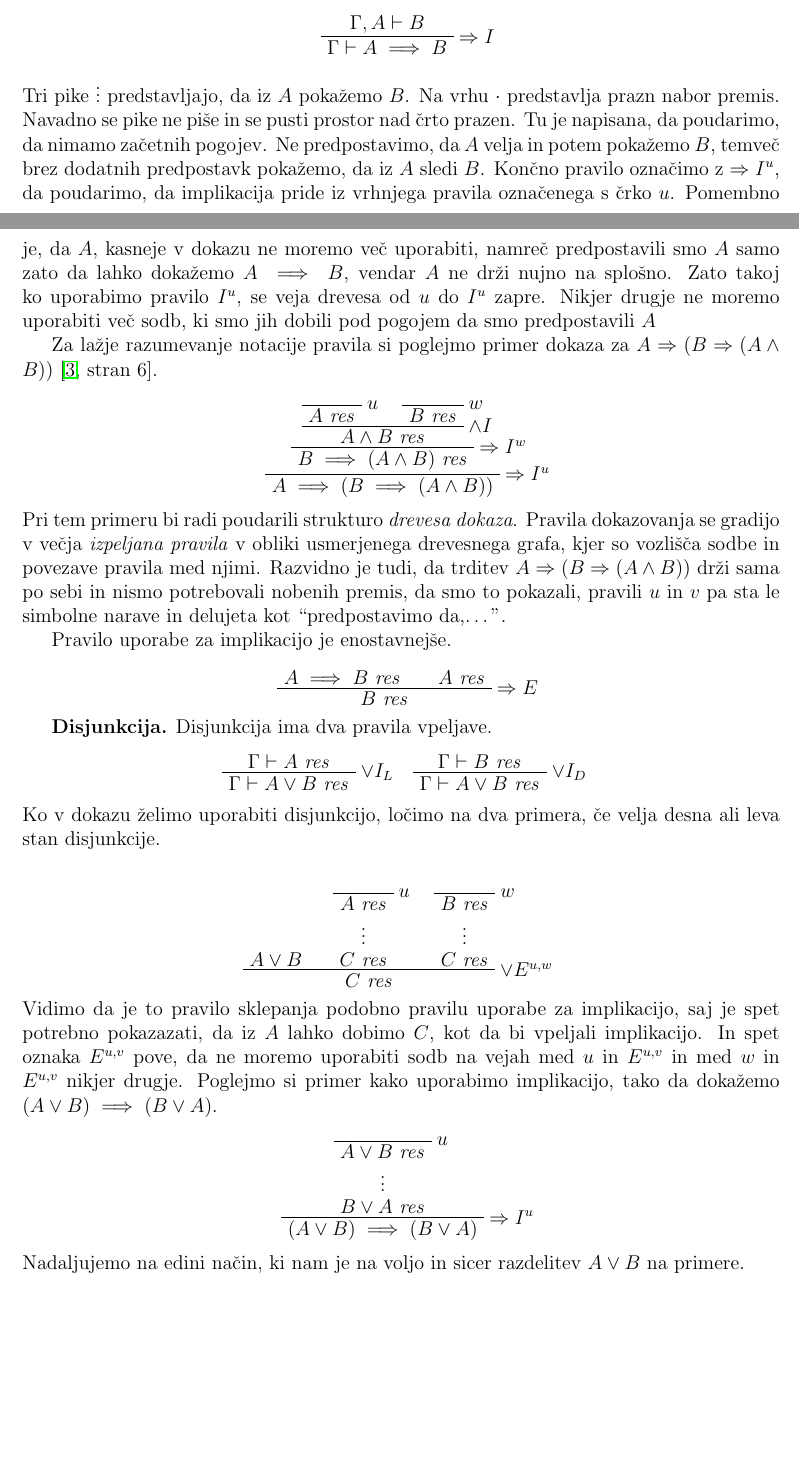
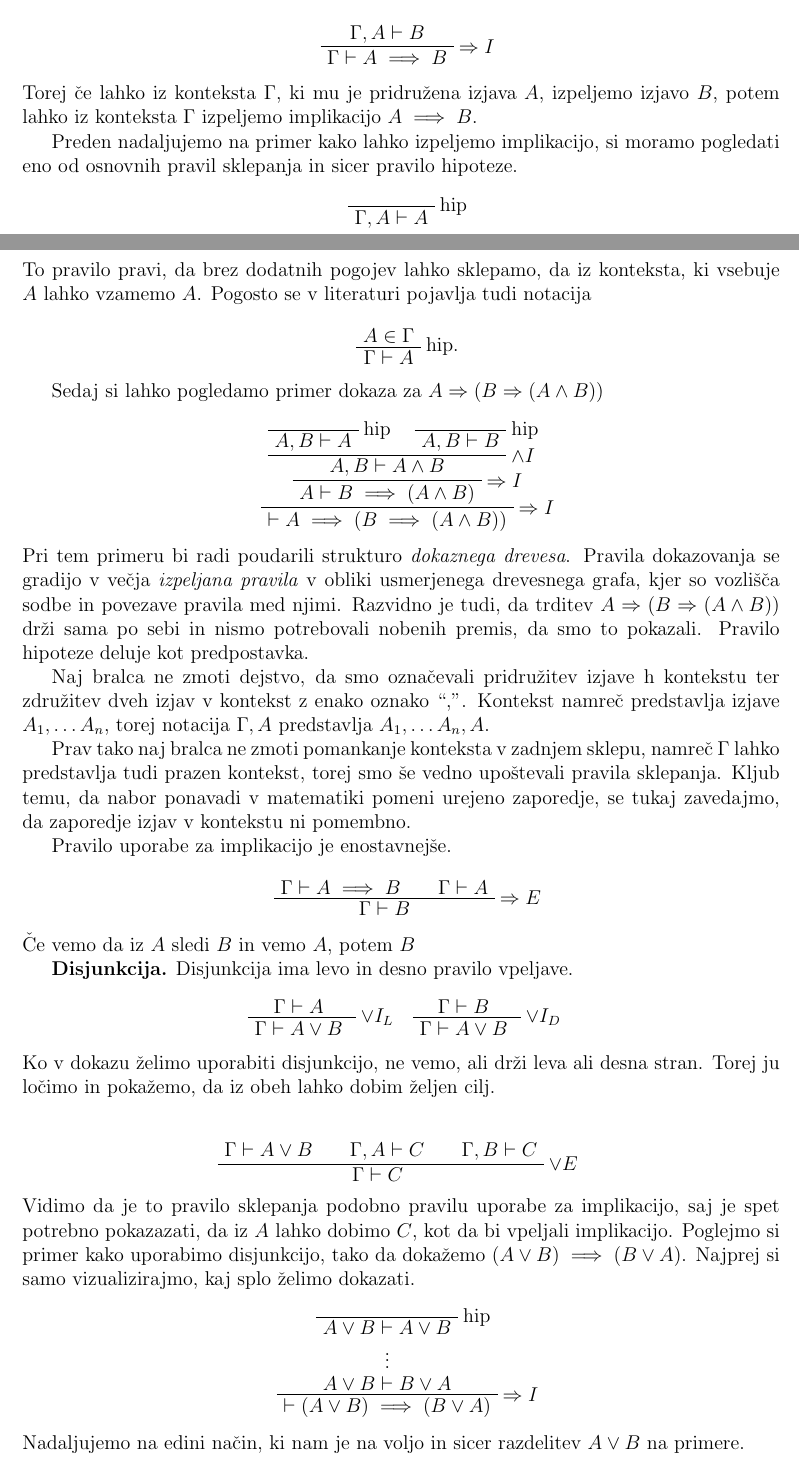
Before and after one commit to Vida26365/Diplomska, a LaTeX document (Osnutek/Osnetuek.tex, which reads Osnutek/Poglavja/Naravna dedukcija.tex): two parts of pages 1 and 2 of 7, joined at a grey line, cut so that both start at the same text, the shorter picture padded with empty space. Compiled offline with pdfLaTeX.

Commit message:
popravek do linearne naravne dedukcije

```diff
--- a/Osnutek/Osnetuek.tex
+++ b/Osnutek/Osnetuek.tex
@@ -40,7 +40,7 @@
 
 
 \newcommand{\pravilo}[1]{\textbf{#1.}}
-\newcommand{\tru}{\emph{res}}
+\newcommand{\tru}{}%\emph{res}}
 \newcommand{\geslo}[2]{\textbf{#1} #2 \\}
 
 \newcommand{\G}{\Gamma}
--- a/Osnutek/Poglavja/Naravna dedukcija.tex
+++ b/Osnutek/Poglavja/Naravna dedukcija.tex
@@ -79,45 +79,64 @@ Malce bolj zahtevno pravilo vpeljave ima implikacija. Pravilo se glasi, če lahk
     \UIC{\(\G \vdash A \implies B\)}
 \end{prooftree}
 %
-% TODO: spremenjena implikacija
-Tri pike \(\vdots\) predstavljajo, da iz \(A\) pokažemo \(B\). Na vrhu \(\cdot\) predstavlja prazn nabor premis.
-Navadno se pike ne piše in se pusti prostor nad črto prazen. Tu je napisana, da poudarimo, da nimamo začetnih pogojev.
-Ne predpostavimo, da \(A\) velja in potem pokažemo \(B\), temveč brez dodatnih predpostavk pokažemo, da iz \(A\) sledi \(B\). Končno pravilo označimo z \(\Rightarrow I^u\), da poudarimo, da implikacija pride iz vrhnjega pravila označenega s črko \(u\).
-Pomembno je, da \(A\), kasneje v dokazu ne moremo več uporabiti, namreč predpostavili smo \(A\) samo zato da lahko dokažemo \(A \implies B\), vendar \(A\) ne drži nujno na splošno. Zato takoj ko uporabimo pravilo \(I^u\), se veja drevesa od \(u\) do \(I^u\) zapre. Nikjer drugje ne moremo uporabiti več sodb, ki smo jih dobili pod pogojem da smo predpostavili \(A\)
+Torej če lahko iz konteksta \(\G\), ki mu je pridružena izjava \(A\), izpeljemo izjavo \(B\), potem lahko iz konteksta \(\G\) izpeljemo implikacijo \(A \implies B\).
 
+Preden nadaljujemo na primer kako lahko izpeljemo implikacijo, si moramo pogledati eno od osnovnih pravil sklepanja in sicer pravilo hipoteze. % VPRAŠAJ: Ali je res pravilo hipoteze
+%
+\begin{prooftree}
+    \AXC{}
+    \RL{hip}
+    \UIC{\(\G, A \vdash A\)}
+\end{prooftree}
+%
+To pravilo pravi, da brez dodatnih pogojev lahko sklepamo, da iz konteksta, ki vsebuje \(A\) lahko vzamemo \(A\). Pogosto se v literaturi pojavlja tudi notacija
+%
+\begin{prooftree}
+    \AXC{\(A \in \G\)}
+    \RL{hip.}
+    \UIC{\(\G \vdash A\)}
+\end{prooftree}
 
-Za lažje razumevanje notacije pravila si poglejmo primer dokaza za \(A \Rightarrow (B \Rightarrow (A \land B))\)~\cite[stran 6]{pfenning2009lecture}.
+Sedaj si lahko pogledamo primer dokaza za \(A \Rightarrow (B \Rightarrow (A \land B))\)
+% ~\cite[stran 6]{pfenning2009lecture}.
 %
 % TODO: spremeni potek dokaza
 \begin{prooftree}
     \AXC{}
-    \RL{\(u\)}
-    \UIC{\(A\) \tru}
+    \RL{hip}
+    \UIC{\(A, B \vdash A\)}
     \AXC{}
-    \RL{\(w\)}
-    \UIC{\(B\) \tru}
+    \RL{hip}
+    \UIC{\(A, B \vdash B\)}
     \RL{\(\land I\)}
-    \BIC{\(A \land B\) \tru}
-    \RL{\(\Rightarrow I^w\)}
-    \UIC{\(B \implies (A \land B)\) \tru}
-    \RL{\(\Rightarrow I^u\)}
-    \UIC{\(A \implies (B \implies (A \land B))\)}
+    \BIC{\(A, B \vdash A \land B\)}
+    \RL{\(\Rightarrow I\)}
+    \UIC{\(A \vdash B \implies (A \land B)\)}
+    \RL{\(\Rightarrow I\)}
+    \UIC{\(\vdash A \implies (B \implies (A \land B))\)}
 \end{prooftree}
 %
-Pri tem primeru bi radi poudarili strukturo \emph{drevesa dokaza}. Pravila dokazovanja se gradijo v večja \emph{izpeljana pravila} v obliki usmerjenega drevesnega grafa, kjer so vozlišča sodbe in povezave pravila med njimi.
-Razvidno je tudi, da trditev \(A \Rightarrow (B \Rightarrow (A \land B))\) drži sama po sebi in nismo potrebovali nobenih premis, da smo to pokazali, pravili \(u\) in \(v\) pa sta le simbolne narave in delujeta kot ``predpostavimo da,\ldots''.
+Pri tem primeru bi radi poudarili strukturo \emph{dokaznega drevesa}. Pravila dokazovanja se gradijo v večja \emph{izpeljana pravila} v obliki usmerjenega drevesnega grafa, kjer so vozlišča sodbe in povezave pravila med njimi.
+Razvidno je tudi, da trditev \(A \Rightarrow (B \Rightarrow (A \land B))\) drži sama po sebi in nismo potrebovali nobenih premis, da smo to pokazali. Pravilo hipoteze deluje kot predpostavka.
+
+Naj bralca ne zmoti dejstvo, da smo označevali pridružitev izjave h kontekstu ter združitev dveh izjav v kontekst z enako oznako ``\(,\)''. Kontekst namreč predstavlja izjave \(A_1, \ldots A_n\), torej notacija \(\G, A\) predstavlja \(A_1, \ldots A_n, A\).
+
+Prav tako naj bralca ne zmoti pomankanje konteksta v zadnjem sklepu, namreč \(\G\) lahko predstavlja tudi prazen kontekst, torej smo še vedno upoštevali pravila sklepanja.
+Kljub temu, da nabor ponavadi v matematiki pomeni urejeno zaporedje, se tukaj zavedajmo, da zaporedje izjav v kontekstu ni pomembno.
 
 Pravilo uporabe za implikacijo je enostavnejše.
 %
 \begin{prooftree}
-    \AXC{\(A \implies B\) \tru}
-    \AXC{\(A\) \tru}
+    \AXC{\(\G \vdash A \implies B\)}
+    \AXC{\(\G \vdash A\)}
     \RL{\(\Rightarrow E\)}
-    \BIC{\(B\) \tru}
+    \BIC{\(\G \vdash B\)}
 \end{prooftree}
+%
+Če vemo da iz \(A\) sledi \(B\) in vemo \(A\), potem \(B\)
 
 \pravilo{Disjunkcija}
-Disjunkcija ima dva pravila vpeljave.
+Disjunkcija ima levo in desno pravilo vpeljave.
 %
 \begin{equation*}
     \begin{bprooftree}
@@ -132,42 +151,35 @@ Disjunkcija ima dva pravila vpeljave.
     \end{bprooftree}
 \end{equation*}
 %
-Ko v dokazu želimo uporabiti disjunkcijo, ločimo na dva primera, če velja desna ali leva stan disjunkcije.
+Ko v dokazu želimo uporabiti disjunkcijo, ne vemo, ali drži leva ali desna stran. Torej ju ločimo in pokažemo, da iz obeh lahko dobim željen cilj.
 %
-% TODO: boljši način disjunkcije
 \begin{prooftree}
-    \AXC{\(A \lor B\)}
+    \AXC{\(\G \vdash A \lor B\)}
 
+    \AXC{\(\G, A \vdash C\)}
+
+    \AXC{\(\G, B \vdash C\)}
+    \RL{\(\lor E\) }
+    \TIC{\(\G \vdash C\) \tru}
+\end{prooftree}
+%
+Vidimo da je to pravilo sklepanja podobno pravilu uporabe za implikacijo, saj je spet potrebno pokazazati, da iz \(A\) lahko dobimo \(C\), kot da bi vpeljali implikacijo.
+Poglejmo si primer kako uporabimo disjunkcijo, tako da dokažemo \((A \lor B) \implies (B \lor A)\). Najprej si samo vizualizirajmo, kaj splo želimo dokazati.
+% TODO: subskripti L, D pri V I
+%
+\begin{prooftree}
     \AXC{}
-    \RL{\(u\)}
-    \UIC{\(A\) \tru}
+    \RL{hip}
+    \UIC{\(A \lor B \vdash A \lor B\)}
     \noLine
     \UIC{\(\vdots\)}
     \noLine
-    \UIC{\(C\) \tru}
-
-    \AXC{}
-    \RL{\(w\)}
-    \UIC{\(B\) \tru}
-    \noLine
-    \UIC{\(\vdots\)}
-    \noLine
-    \UIC{\(C\) \tru}
-    \RL{\(\lor E^{u, w}\) }
-    \TIC{\(C\) \tru}
+    \UIC{\(A \lor B \vdash B \lor A\)}
+    \RL{\(\Rightarrow I\)}
+    \UIC{\( \vdash (A  \lor B) \implies (B \lor A)\)}
 \end{prooftree}
 %
-Vidimo da je to pravilo sklepanja podobno pravilu uporabe za implikacijo, saj je spet potrebno pokazazati, da iz \(A\) lahko dobimo \(C\), kot da bi vpeljali implikacijo.
-In spet oznaka \(E^{u, v}\) pove, da ne moremo uporabiti sodb na vejah med \(u\) in \(E^{u, v}\) in med \(w\) in \(E^{u, v}\) nikjer drugje.
-Poglejmo si primer kako uporabimo implikacijo, tako da dokažemo \((A \lor B) \implies (B \lor A)\). % \cite[stran 11]{pfenning2009lecture}
+Nadaljujemo na edini način,  ki nam je na voljo in sicer razdelitev \(A \lor B\) na primere.
 %
 \begin{prooftree}
     \AXC{}
-    \RL{\(u\)}
-    \UIC{\(A \lor B\) \tru}
-    \noLine
-    \UIC{\(\vdots\)}
-    \noLine
-    \UIC{\(B \lor A\) \tru}
-    \RL{\(\Rightarrow I^u\)}
-    \UIC{\((A  \lor B) \implies (B \lor A)\)}
@@ -174,3 +200,5 @@ Poglejmo si primer kako uporabimo implikacijo, tako da dokažemo \((A \lor B) \i
+\begin{prooftree}
+    \AXC{?}
+    \UIC{\(A \lor B, A \vdash B \lor A\)}
 \end{prooftree}
 %
-Nadaljujemo na edini način,  ki nam je na voljo in sicer razdelitev \(A \lor B\) na primere.
```
Also changed, not shown: Osnutek/Poglavja/Curry-Howardov izomorfizem.tex (+27 -58 lines), Osnutek/Osnetuek.pdf, Osnutek/Poglavja/Naravna dedukcija.tex (95 more changed lines).
